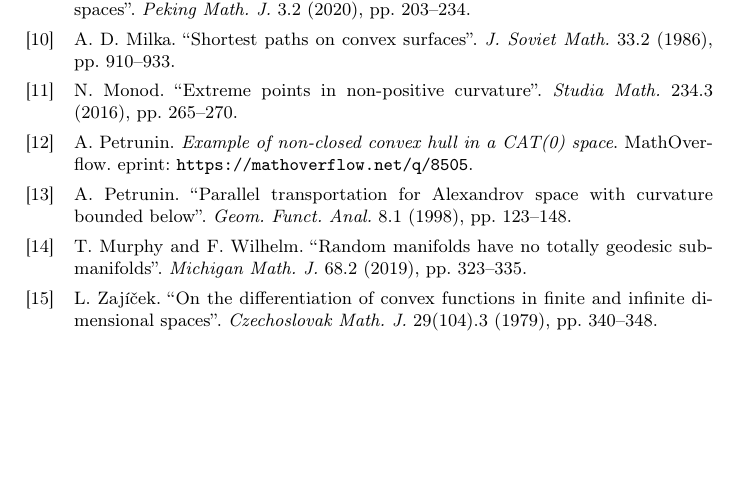
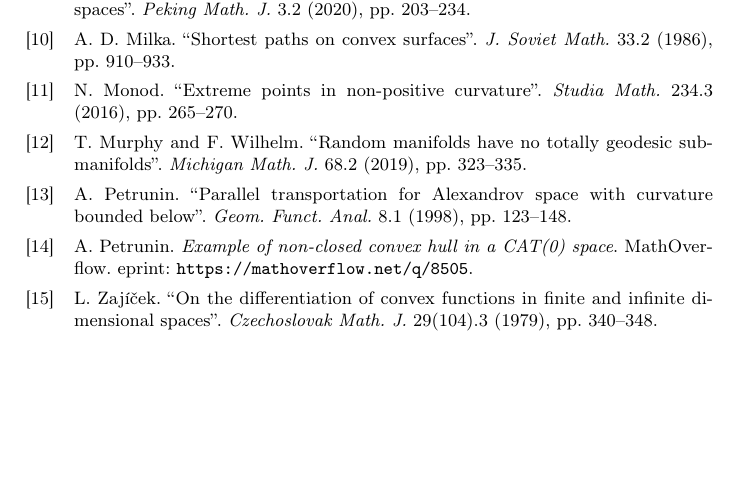
Before and after one commit to anton-petrunin/geodesic-in-bry, a LaTeX paper (convex.tex, which reads paper.sty): part of page 10 of 10, cut so that both start at the same text. Compiled offline with pdfLaTeX.

Commit message:
sorting=nyt

```diff
--- a/paper.sty
+++ b/paper.sty
@@ -18,7 +18,7 @@ german,
 english]{babel}
 
 \usepackage[
-sorting=debug,
+sorting=nyt,
 bibencoding=auto,
 backend=biber,
 maxnames=10,
```
Also changed, not shown: convex.tex (+1 -1 lines).
